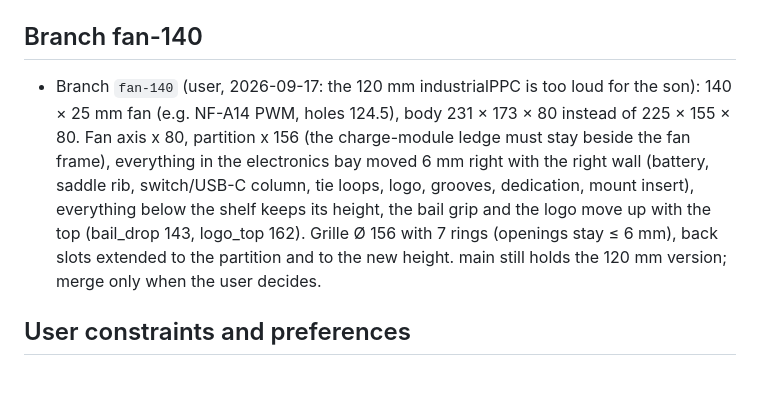
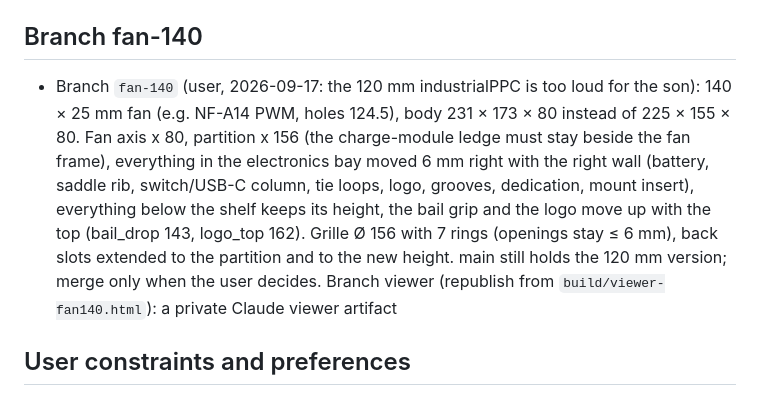
Before and after one commit to fhirschmann/leo-ac1, a Markdown page: AGENTS.md, the part around the change. Rendered like a GitHub page.

Commit message:
Notes: viewer URL of the 140 mm branch
Co-Authored-By: Claude Opus 5 <noreply@anthropic.com>

```diff
--- a/AGENTS.md
+++ b/AGENTS.md
@@ -17,7 +17,7 @@ Internal notes for coding agents (Claude, Codex). The README is public and stays
 
 ## Branch fan-140
 
-- Branch `fan-140` (user, 2026-09-17: the 120 mm industrialPPC is too loud for the son): 140 × 25 mm fan (e.g. NF-A14 PWM, holes 124.5), body 231 × 173 × 80 instead of 225 × 155 × 80. Fan axis x 80, partition x 156 (the charge-module ledge must stay beside the fan frame), everything in the electronics bay moved 6 mm right with the right wall (battery, saddle rib, switch/USB-C column, tie loops, logo, grooves, dedication, mount insert), everything below the shelf keeps its height, the bail grip and the logo move up with the top (bail_drop 143, logo_top 162). Grille Ø 156 with 7 rings (openings stay ≤ 6 mm), back slots extended to the partition and to the new height. main still holds the 120 mm version; merge only when the user decides.
+- Branch `fan-140` (user, 2026-09-17: the 120 mm industrialPPC is too loud for the son): 140 × 25 mm fan (e.g. NF-A14 PWM, holes 124.5), body 231 × 173 × 80 instead of 225 × 155 × 80. Fan axis x 80, partition x 156 (the charge-module ledge must stay beside the fan frame), everything in the electronics bay moved 6 mm right with the right wall (battery, saddle rib, switch/USB-C column, tie loops, logo, grooves, dedication, mount insert), everything below the shelf keeps its height, the bail grip and the logo move up with the top (bail_drop 143, logo_top 162). Grille Ø 156 with 7 rings (openings stay ≤ 6 mm), back slots extended to the partition and to the new height. main still holds the 120 mm version; merge only when the user decides. Branch viewer (republish from `build/viewer-fan140.html`): a private Claude viewer artifact
 
 ## User constraints and preferences
 
```
